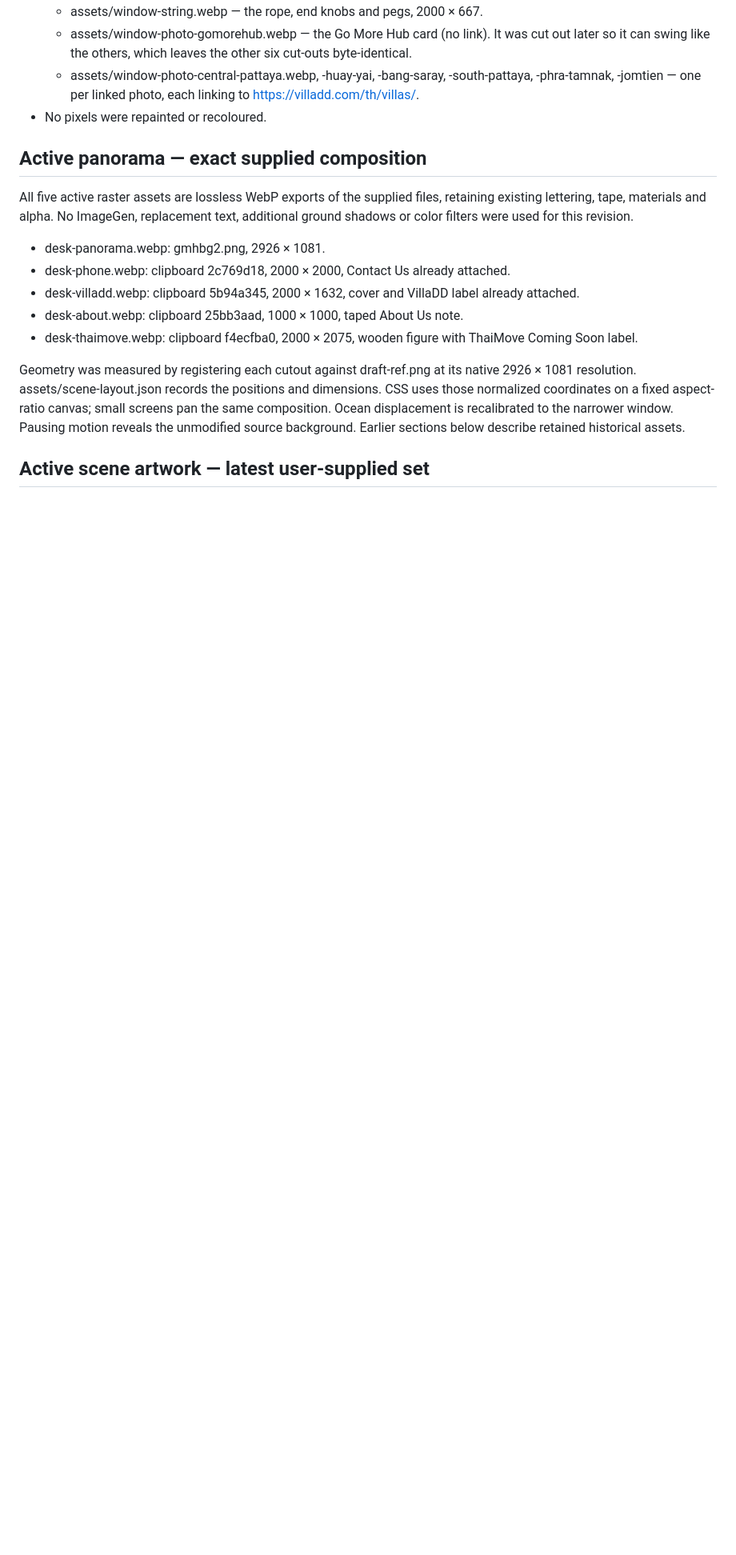
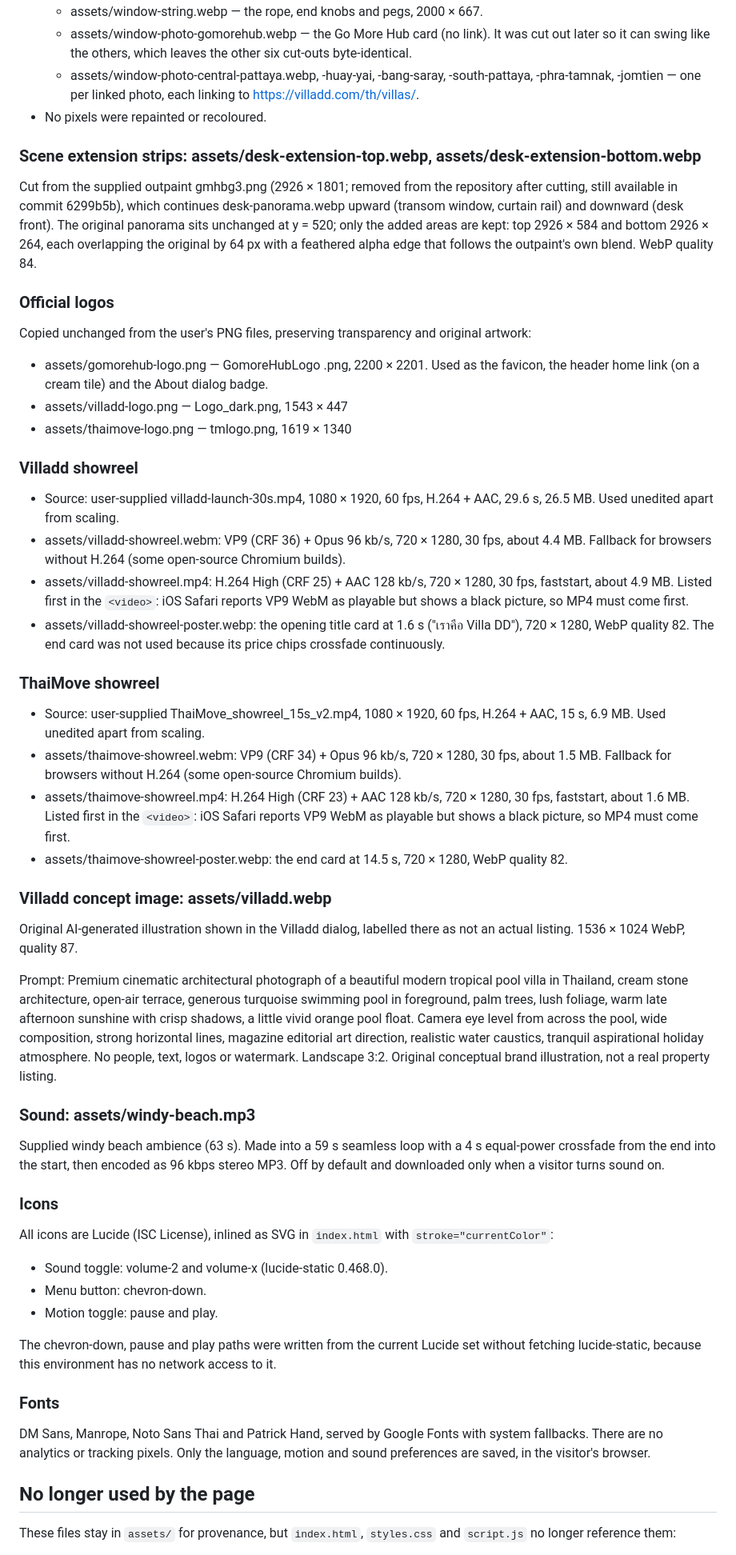
Before and after one commit to nidss/gmh, a Markdown page: ASSETS.md, the part around one of its changes. Shown at 80% size. GitHub-like rendering; blank space fills up the shorter version.

```diff
--- a/ASSETS.md
+++ b/ASSETS.md
@@ -24,16 +26,57 @@
   - assets/window-photo-central-pattaya.webp, -huay-yai, -bang-saray, -south-pattaya, -phra-tamnak, -jomtien — one per linked photo, each linking to https://villadd.com/th/villas/<area>.
 - No pixels were repainted or recoloured.
 
-## Active panorama — exact supplied composition
+### Scene extension strips: assets/desk-extension-top.webp, assets/desk-extension-bottom.webp
 
-All five active raster assets are lossless WebP exports of the supplied files, retaining existing lettering, tape, materials and alpha. No ImageGen, replacement text, additional ground shadows or color filters were used for this revision.
+Cut from the supplied outpaint gmhbg3.png (2926 × 1801; removed from the repository after cutting, still available in commit 6299b5b), which continues desk-panorama.webp upward (transom window, curtain rail) and downward (desk front). The original panorama sits unchanged at y = 520; only the added areas are kept: top 2926 × 584 and bottom 2926 × 264, each overlapping the original by 64 px with a feathered alpha edge that follows the outpaint's own blend. WebP quality 84.
 
-- desk-panorama.webp: gmhbg2.png, 2926 × 1081.
-- desk-phone.webp: clipboard 2c769d18, 2000 × 2000, Contact Us already attached.
-- desk-villadd.webp: clipboard 5b94a345, 2000 × 1632, cover and VillaDD label already attached.
-- desk-about.webp: clipboard 25bb3aad, 1000 × 1000, taped About Us note.
-- desk-thaimove.webp: clipboard f4ecfba0, 2000 × 2075, wooden figure with ThaiMove Coming Soon label.
+### Official logos
 
-Geometry was measured by registering each cutout against draft-ref.png at its native 2926 × 1081 resolution. assets/scene-layout.json records the positions and dimensions. CSS uses those normalized coordinates on a fixed aspect-ratio canvas; small screens pan the same composition. Ocean displacement is recalibrated to the narrower window. Pausing motion reveals the unmodified source background. Earlier sections below describe retained historical assets.
+Copied unchanged from the user's PNG files, preserving transparency and original artwork:
 
-## Active scene artwork — latest user-supplied set
+- assets/gomorehub-logo.png — GomoreHubLogo .png, 2200 × 2201. Used as the favicon, the header home link (on a cream tile) and the About dialog badge.
+- assets/villadd-logo.png — Logo_dark.png, 1543 × 447
+- assets/thaimove-logo.png — tmlogo.png, 1619 × 1340
+
+### Villadd showreel
+
+- Source: user-supplied villadd-launch-30s.mp4, 1080 × 1920, 60 fps, H.264 + AAC, 29.6 s, 26.5 MB. Used unedited apart from scaling.
+- assets/villadd-showreel.webm: VP9 (CRF 36) + Opus 96 kb/s, 720 × 1280, 30 fps, about 4.4 MB. Fallback for browsers without H.264 (some open-source Chromium builds).
+- assets/villadd-showreel.mp4: H.264 High (CRF 25) + AAC 128 kb/s, 720 × 1280, 30 fps, faststart, about 4.9 MB. Listed first in the `<video>`: iOS Safari reports VP9 WebM as playable but shows a black picture, so MP4 must come first.
+- assets/villadd-showreel-poster.webp: the opening title card at 1.6 s ("เราคือ Villa DD"), 720 × 1280, WebP quality 82. The end card was not used because its price chips crossfade continuously.
+
+### ThaiMove showreel
+
+- Source: user-supplied ThaiMove_showreel_15s_v2.mp4, 1080 × 1920, 60 fps, H.264 + AAC, 15 s, 6.9 MB. Used unedited apart from scaling.
+- assets/thaimove-showreel.webm: VP9 (CRF 34) + Opus 96 kb/s, 720 × 1280, 30 fps, about 1.5 MB. Fallback for browsers without H.264 (some open-source Chromium builds).
+- assets/thaimove-showreel.mp4: H.264 High (CRF 23) + AAC 128 kb/s, 720 × 1280, 30 fps, faststart, about 1.6 MB. Listed first in the `<video>`: iOS Safari reports VP9 WebM as playable but shows a black picture, so MP4 must come first.
+- assets/thaimove-showreel-poster.webp: the end card at 14.5 s, 720 × 1280, WebP quality 82.
+
+### Villadd concept image: assets/villadd.webp
+
+Original AI-generated illustration shown in the Villadd dialog, labelled there as not an actual listing. 1536 × 1024 WebP, quality 87.
+
+Prompt: Premium cinematic architectural photograph of a beautiful modern tropical pool villa in Thailand, cream stone architecture, open-air terrace, generous turquoise swimming pool in foreground, palm trees, lush foliage, warm late afternoon sunshine with crisp shadows, a little vivid orange pool float. Camera eye level from across the pool, wide composition, strong horizontal lines, magazine editorial art direction, realistic water caustics, tranquil aspirational holiday atmosphere. No people, text, logos or watermark. Landscape 3:2. Original conceptual brand illustration, not a real property listing.
+
+### Sound: assets/windy-beach.mp3
+
+Supplied windy beach ambience (63 s). Made into a 59 s seamless loop with a 4 s equal-power crossfade from the end into the start, then encoded as 96 kbps stereo MP3. Off by default and downloaded only when a visitor turns sound on.
+
+### Icons
+
+All icons are Lucide (ISC License), inlined as SVG in `index.html` with `stroke="currentColor"`:
+
+- Sound toggle: volume-2 and volume-x (lucide-static 0.468.0).
+- Menu button: chevron-down.
+- Motion toggle: pause and play.
+
+The chevron-down, pause and play paths were written from the current Lucide set without fetching lucide-static, because this environment has no network access to it.
+
+### Fonts
+
+DM Sans, Manrope, Noto Sans Thai and Patrick Hand, served by Google Fonts with system fallbacks. There are no analytics or tracking pixels. Only the language, motion and sound preferences are saved, in the visitor's browser.
+
+## No longer used by the page
+
+These files stay in `assets/` for provenance, but `index.html`, `styles.css` and `script.js` no longer reference them:
+
```
Also changed, not shown: other parts of ASSETS.md (+25 -51 lines), CLAUDE.md (+10 -2 lines), README.md (+11 -9 lines).
